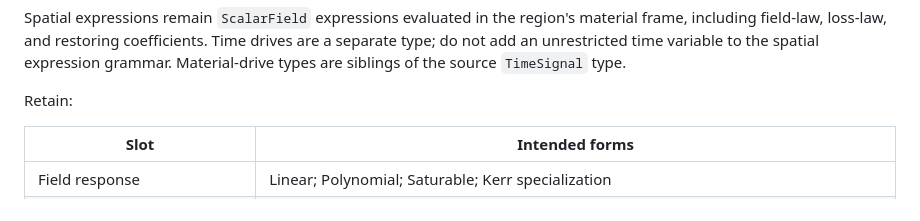
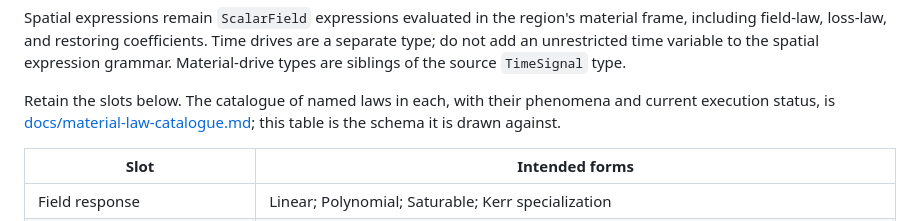
Before and after one commit to DmitriyNE/funfern, a Markdown page: docs/spikes/funfern-material-laws-plan.md, the part around the change. Rendered like a GitHub page.

```diff
--- a/docs/spikes/funfern-material-laws-plan.md
+++ b/docs/spikes/funfern-material-laws-plan.md
@@ -419,7 +419,10 @@ Store the direct constitutive coefficient as authoritative material data: mechan
 
 Spatial expressions remain `ScalarField` expressions evaluated in the region's material frame, including field-law, loss-law, and restoring coefficients. Time drives are a separate type; do not add an unrestricted time variable to the spatial expression grammar. Material-drive types are siblings of the source `TimeSignal` type.
 
-Retain:
+Retain the slots below. The catalogue of named laws in each, with their
+phenomena and current execution status, is
+[docs/material-law-catalogue.md](../material-law-catalogue.md); this table is
+the schema it is drawn against.
 
 | Slot | Intended forms |
 | --- | --- |
```
Also changed, not shown: docs/architecture.md (+4 -1 lines), docs/material-law-catalogue.md (added, +122 -0 lines).
